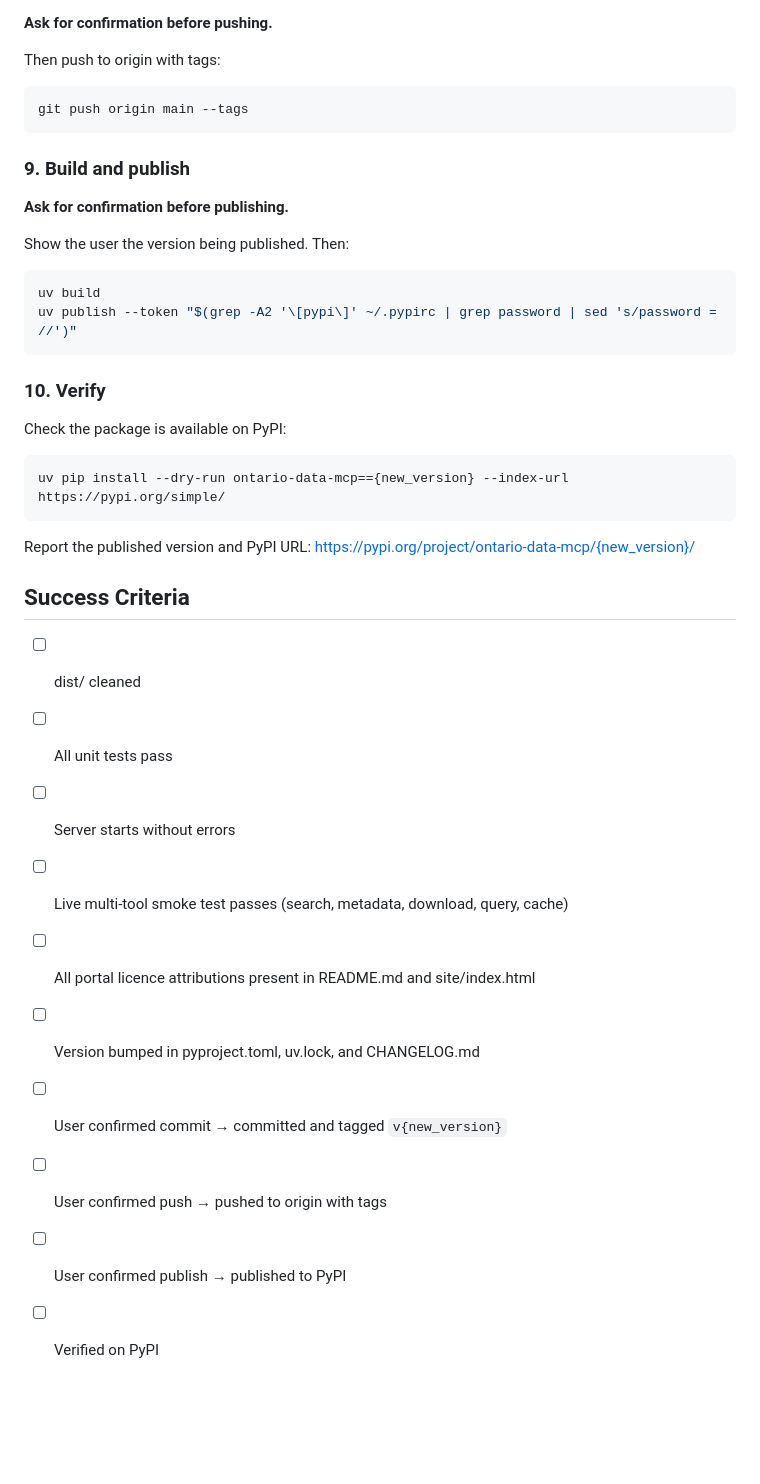
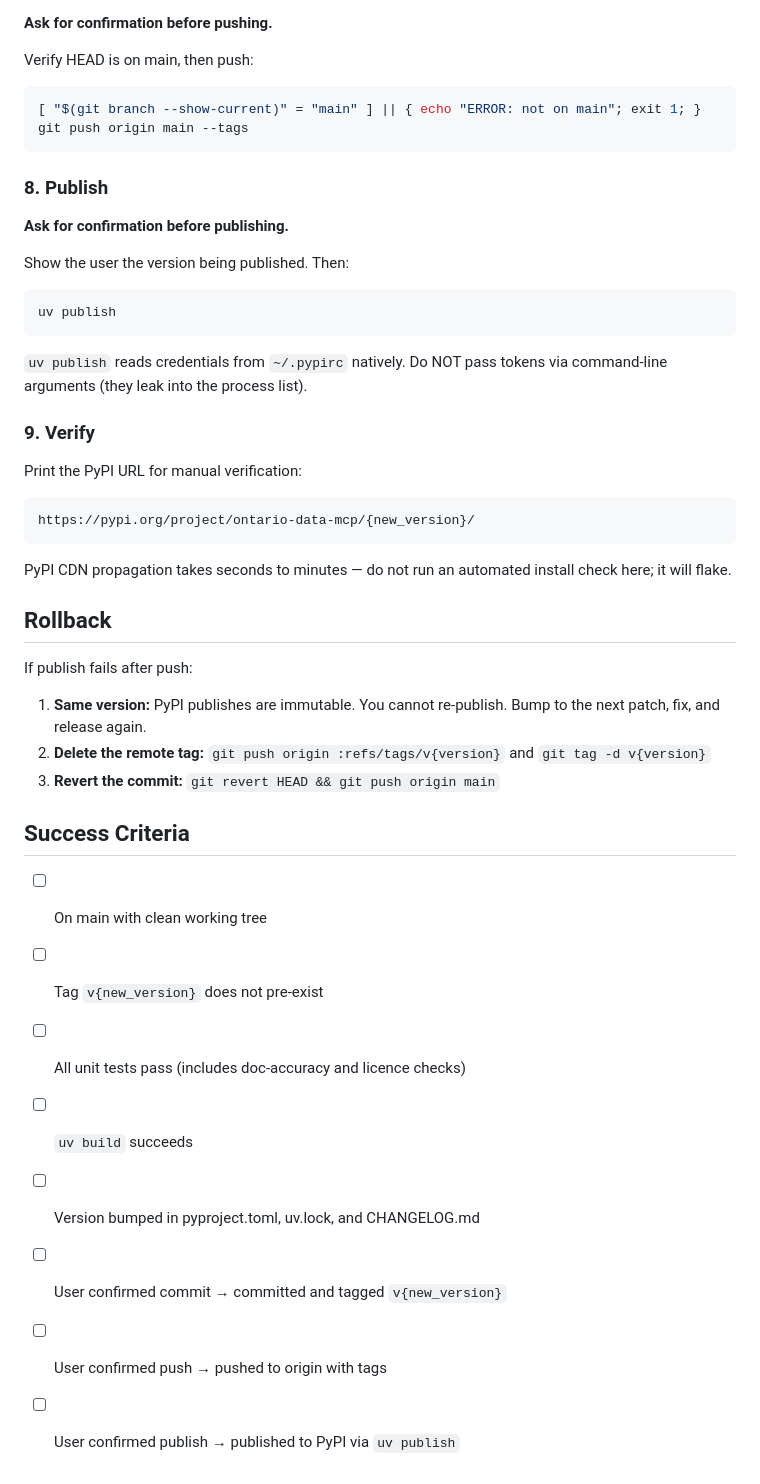
Before and after one commit to sprine/ontario-data-mcp, a Markdown page: .claude/commands/release.md, the part around one of its changes. Rendered like a GitHub page; blank space fills up the shorter version.

````diff
--- a/.claude/commands/release.md
+++ b/.claude/commands/release.md
@@ -95,42 +101,49 @@ Wait for user approval. Then:
 
 **Ask for confirmation before pushing.**
 
-Then push to origin with tags:
+Verify HEAD is on main, then push:
 
 ```bash
+[ "$(git branch --show-current)" = "main" ] || { echo "ERROR: not on main"; exit 1; }
 git push origin main --tags
 ```
 
-### 9. Build and publish
+### 8. Publish
 
 **Ask for confirmation before publishing.**
 
 Show the user the version being published. Then:
 
 ```bash
-uv build
-uv publish --token "$(grep -A2 '\[pypi\]' ~/.pypirc | grep password | sed 's/password = //')"
+uv publish
 ```
 
-### 10. Verify
+`uv publish` reads credentials from `~/.pypirc` natively. Do NOT pass tokens via command-line arguments (they leak into the process list).
 
-Check the package is available on PyPI:
+### 9. Verify
 
-```bash
-uv pip install --dry-run ontario-data-mcp=={new_version} --index-url https://pypi.org/simple/
+Print the PyPI URL for manual verification:
+
+```
+https://pypi.org/project/ontario-data-mcp/{new_version}/
 ```
 
-Report the published version and PyPI URL: https://pypi.org/project/ontario-data-mcp/{new_version}/
+PyPI CDN propagation takes seconds to minutes — do not run an automated install check here; it will flake.
+
+## Rollback
+
+If publish fails after push:
+1. **Same version:** PyPI publishes are immutable. You cannot re-publish. Bump to the next patch, fix, and release again.
+2. **Delete the remote tag:** `git push origin :refs/tags/v{version}` and `git tag -d v{version}`
+3. **Revert the commit:** `git revert HEAD && git push origin main`
 
 ## Success Criteria
 
-- [ ] dist/ cleaned
-- [ ] All unit tests pass
-- [ ] Server starts without errors
-- [ ] Live multi-tool smoke test passes (search, metadata, download, query, cache)
-- [ ] All portal licence attributions present in README.md and site/index.html
+- [ ] On main with clean working tree
+- [ ] Tag `v{new_version}` does not pre-exist
+- [ ] All unit tests pass (includes doc-accuracy and licence checks)
+- [ ] `uv build` succeeds
 - [ ] Version bumped in pyproject.toml, uv.lock, and CHANGELOG.md
 - [ ] User confirmed commit → committed and tagged `v{new_version}`
 - [ ] User confirmed push → pushed to origin with tags
-- [ ] User confirmed publish → published to PyPI
-- [ ] Verified on PyPI
+- [ ] User confirmed publish → published to PyPI via `uv publish`
````
Also changed, not shown: other parts of .claude/commands/release.md (+36 -30 lines), plans/docs-audit.md (added, +84 -0 lines), plans/release-review.md (added, +46 -0 lines).
